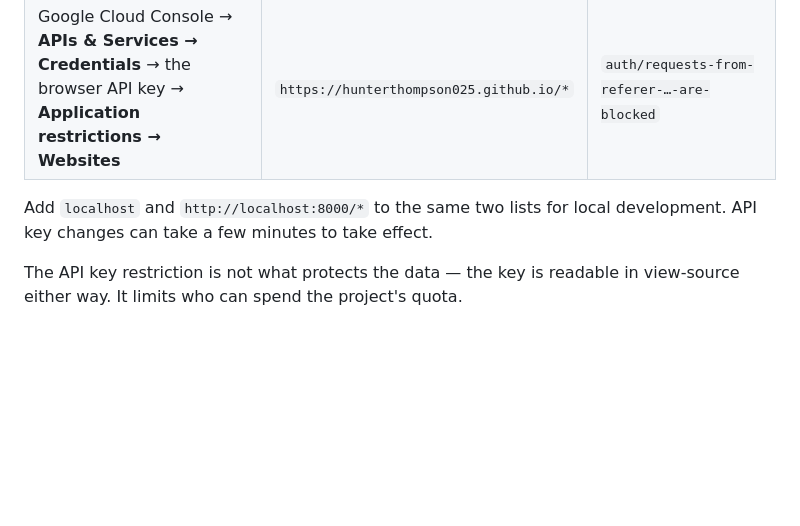
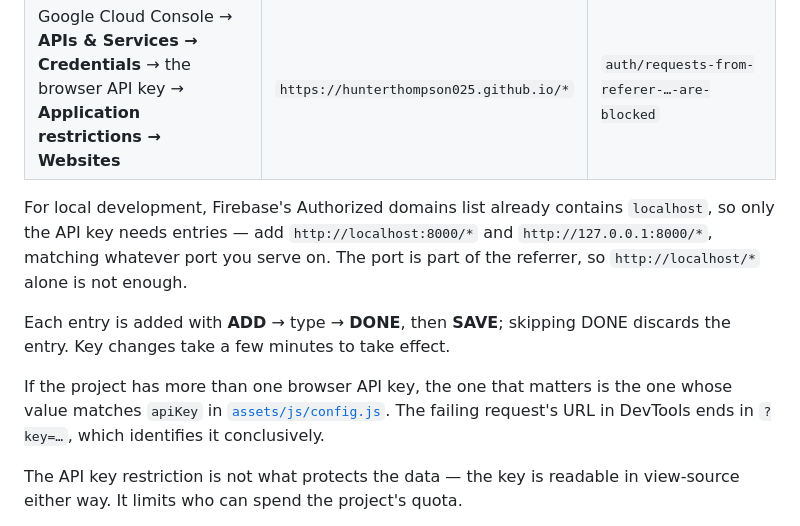
Before and after one commit to hunterthompson025/SupplementTracker, a Markdown page: README.md, the part around the change. Rendered like a GitHub page; blank space fills up the shorter version.

```diff
--- a/README.md
+++ b/README.md
@@ -104,8 +104,18 @@ each has its own error message:
 | Firebase Console → **Authentication → Settings → Authorized domains** | `hunterthompson025.github.io` | `auth/unauthorized-domain` |
 | Google Cloud Console → **APIs & Services → Credentials** → the browser API key → **Application restrictions → Websites** | `https://hunterthompson025.github.io/*` | `auth/requests-from-referer-…-are-blocked` |
 
-Add `localhost` and `http://localhost:8000/*` to the same two lists for local
-development. API key changes can take a few minutes to take effect.
+For local development, Firebase's Authorized domains list already contains
+`localhost`, so only the API key needs entries — add `http://localhost:8000/*`
+and `http://127.0.0.1:8000/*`, matching whatever port you serve on. The port is
+part of the referrer, so `http://localhost/*` alone is not enough.
+
+Each entry is added with **ADD** → type → **DONE**, then **SAVE**; skipping DONE
+discards the entry. Key changes take a few minutes to take effect.
+
+If the project has more than one browser API key, the one that matters is the
+one whose value matches `apiKey` in [`assets/js/config.js`](assets/js/config.js).
+The failing request's URL in DevTools ends in `?key=…`, which identifies it
+conclusively.
 
 The API key restriction is not what protects the data — the key is readable in
 view-source either way. It limits who can spend the project's quota.
```
